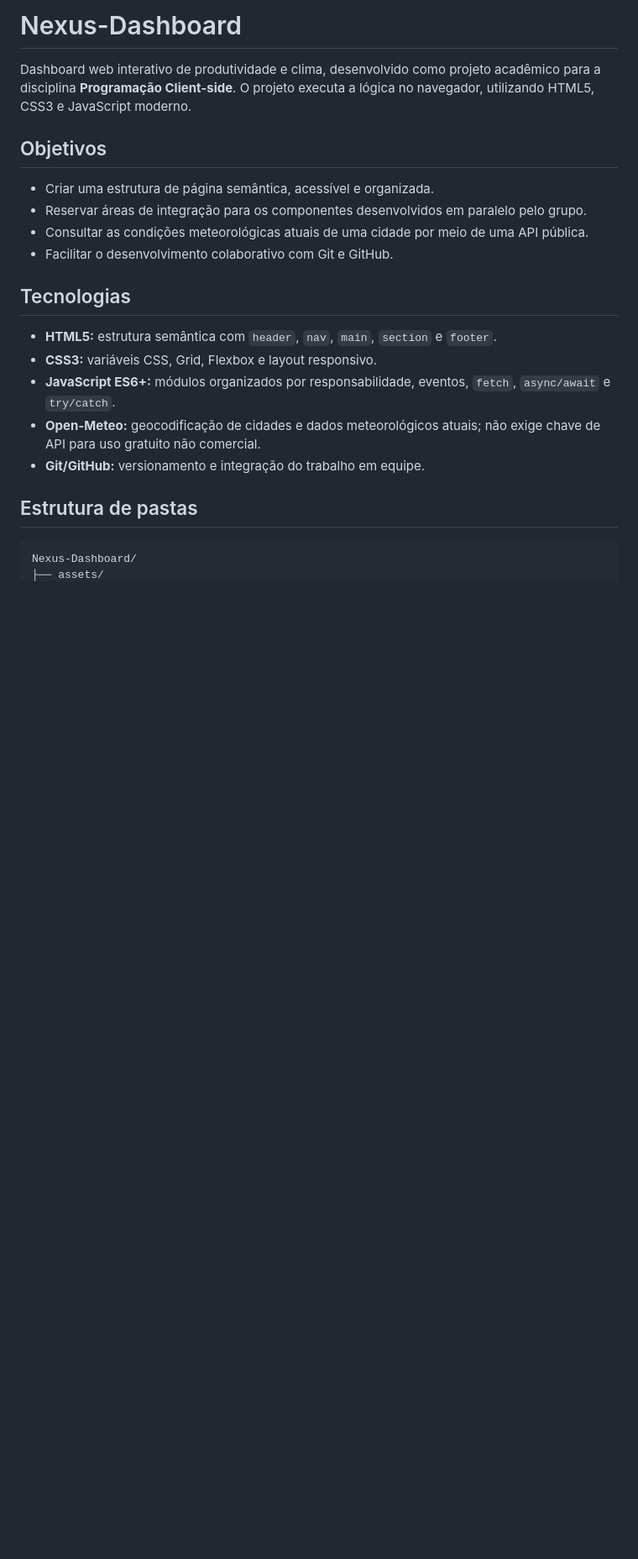
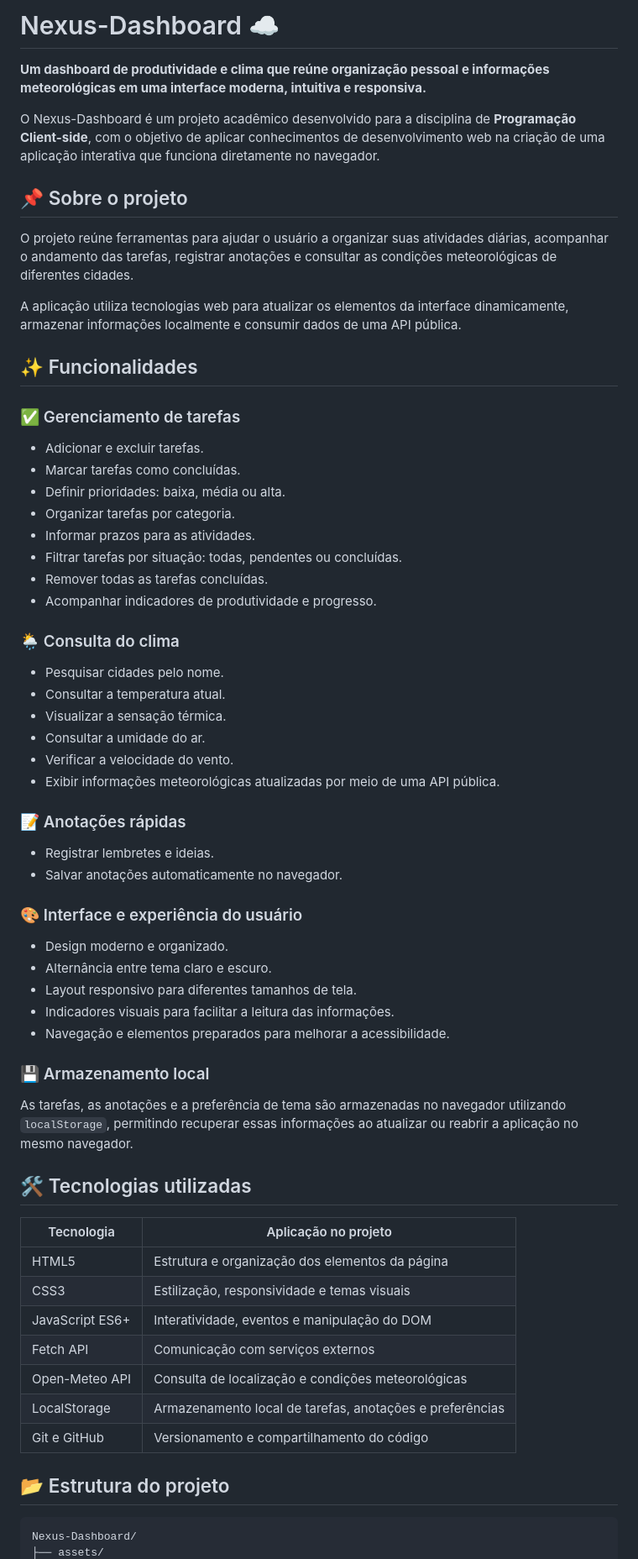
Before and after one commit to mariabrandao-crypto/nexus-dashboard, a Markdown page: README.md, the part around one of its changes. Shown at 84% size. Rendered like a GitHub page; blank space fills up the shorter version.

````diff
--- a/README.md
+++ b/README.md
@@ -1,23 +1,62 @@
-# Nexus-Dashboard
+# Nexus-Dashboard ☁️
 
-Dashboard web interativo de produtividade e clima, desenvolvido como projeto acadêmico para a disciplina **Programação Client-side**. O projeto executa a lógica no navegador, utilizando HTML5, CSS3 e JavaScript moderno.
+**Um dashboard de produtividade e clima que reúne organização pessoal e informações meteorológicas em uma interface moderna, intuitiva e responsiva.**
 
-## Objetivos
+O Nexus-Dashboard é um projeto acadêmico desenvolvido para a disciplina de **Programação Client-side**, com o objetivo de aplicar conhecimentos de desenvolvimento web na criação de uma aplicação interativa que funciona diretamente no navegador.
 
-- Criar uma estrutura de página semântica, acessível e organizada.
-- Reservar áreas de integração para os componentes desenvolvidos em paralelo pelo grupo.
-- Consultar as condições meteorológicas atuais de uma cidade por meio de uma API pública.
-- Facilitar o desenvolvimento colaborativo com Git e GitHub.
+## 📌 Sobre o projeto
 
-## Tecnologias
+O projeto reúne ferramentas para ajudar o usuário a organizar suas atividades diárias, acompanhar o andamento das tarefas, registrar anotações e consultar as condições meteorológicas de diferentes cidades.
 
-- **HTML5:** estrutura semântica com `header`, `nav`, `main`, `section` e `footer`.
-- **CSS3:** variáveis CSS, Grid, Flexbox e layout responsivo.
-- **JavaScript ES6+:** módulos organizados por responsabilidade, eventos, `fetch`, `async/await` e `try/catch`.
-- **Open-Meteo:** geocodificação de cidades e dados meteorológicos atuais; não exige chave de API para uso gratuito não comercial.
-- **Git/GitHub:** versionamento e integração do trabalho em equipe.
+A aplicação utiliza tecnologias web para atualizar os elementos da interface dinamicamente, armazenar informações localmente e consumir dados de uma API pública.
 
-## Estrutura de pastas
+## ✨ Funcionalidades
+
+### ✅ Gerenciamento de tarefas
+- Adicionar e excluir tarefas.
+- Marcar tarefas como concluídas.
+- Definir prioridades: baixa, média ou alta.
+- Organizar tarefas por categoria.
+- Informar prazos para as atividades.
+- Filtrar tarefas por situação: todas, pendentes ou concluídas.
+- Remover todas as tarefas concluídas.
+- Acompanhar indicadores de produtividade e progresso.
+
+### 🌦️ Consulta do clima
+- Pesquisar cidades pelo nome.
+- Consultar a temperatura atual.
+- Visualizar a sensação térmica.
+- Consultar a umidade do ar.
+- Verificar a velocidade do vento.
+- Exibir informações meteorológicas atualizadas por meio de uma API pública.
+
+### 📝 Anotações rápidas
+- Registrar lembretes e ideias.
+- Salvar anotações automaticamente no navegador.
+
+### 🎨 Interface e experiência do usuário
+- Design moderno e organizado.
+- Alternância entre tema claro e escuro.
+- Layout responsivo para diferentes tamanhos de tela.
+- Indicadores visuais para facilitar a leitura das informações.
+- Navegação e elementos preparados para melhorar a acessibilidade.
+
+### 💾 Armazenamento local
+As tarefas, as anotações e a preferência de tema são armazenadas no navegador utilizando `localStorage`, permitindo recuperar essas informações ao atualizar ou reabrir a aplicação no mesmo navegador.
+
+## 🛠️ Tecnologias utilizadas
+
+| Tecnologia | Aplicação no projeto |
+|---|---|
+| HTML5 | Estrutura e organização dos elementos da página |
+| CSS3 | Estilização, responsividade e temas visuais |
+| JavaScript ES6+ | Interatividade, eventos e manipulação do DOM |
+| Fetch API | Comunicação com serviços externos |
+| Open-Meteo API | Consulta de localização e condições meteorológicas |
+| LocalStorage | Armazenamento local de tarefas, anotações e preferências |
+| Git e GitHub | Versionamento e compartilhamento do código |
+
+## 📂 Estrutura do projeto
 
 ```text
 Nexus-Dashboard/
````
Also changed, not shown: other parts of README.md (+63 -74 lines).
